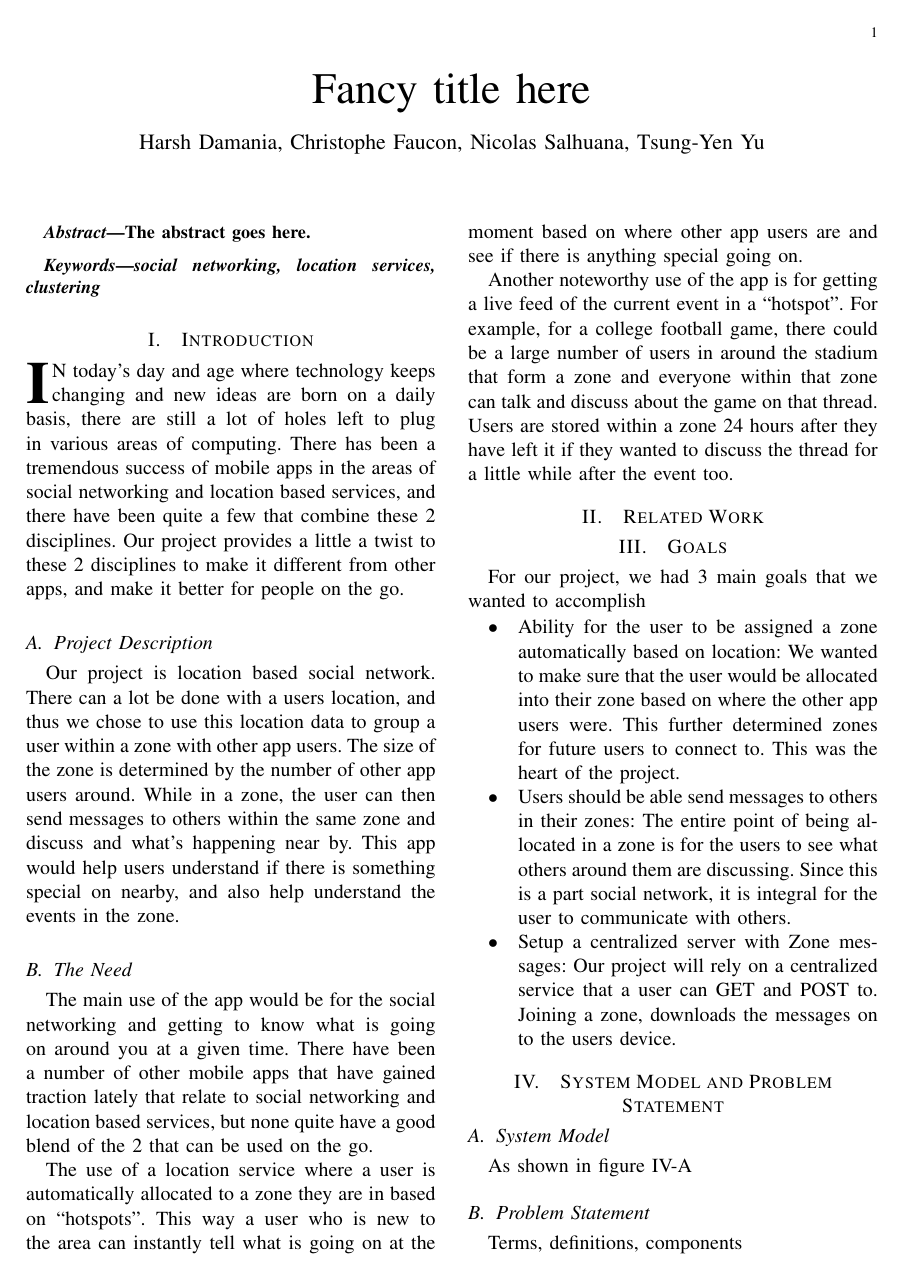
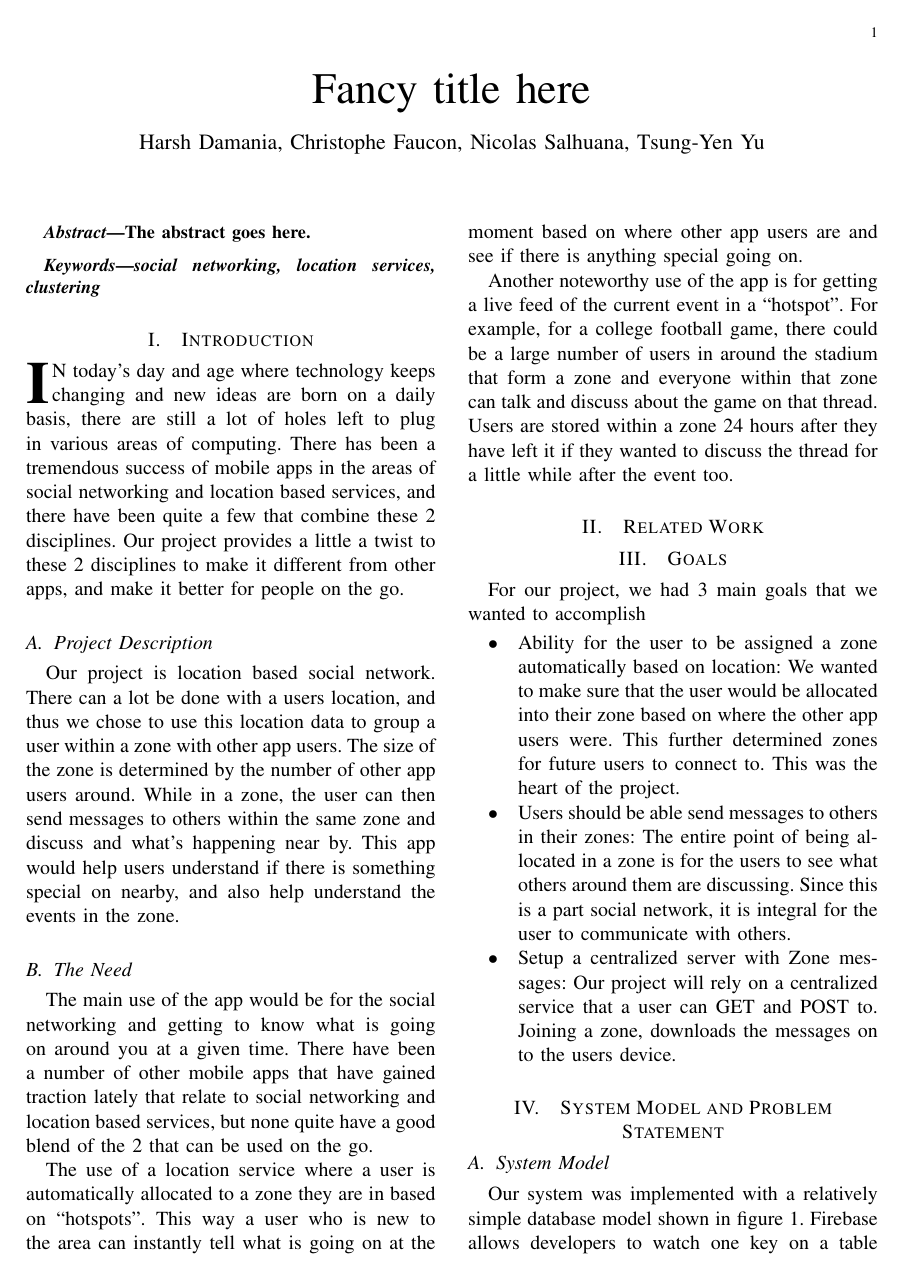
Before and after one commit to pfaucon/CSE535_GeoChat, a LaTeX paper (report/Final_Report.tex, which reads report/systemModel.tex): page 1 of 2. Compiled offline with pdfLaTeX.

Commit message:
added new figures

```diff
--- a/report/systemModel.tex
+++ b/report/systemModel.tex
@@ -5,6 +6,7 @@
 \label{systemModel}
 \end{figure}
-As shown in figure~\ref{systemModel}
+
+Our system was implemented with a relatively simple database model shown in figure~\ref{systemModel}.  Firebase allows developers to watch one key on a table for instantaneous updates, and for this reason it is critical to ensure that we can indicate whether a message will be relevant to a user with a single key.  To this end we reorganized our code so that instead of watching a pair of lat/long co-ordinates we instead watch a particular zone.  The zones are calculated by expectation maximization of a gaussian mixture model, discussed in the implementation section.
 
 \subsection{Problem Statement}
 Terms, definitions, components
```
Also changed, not shown: report/figs/backendWorkflow.png (added), report/figs/chatExample.png (added), report/figs/zones.png (added), report/systemModel.tex (1 more changed lines).
